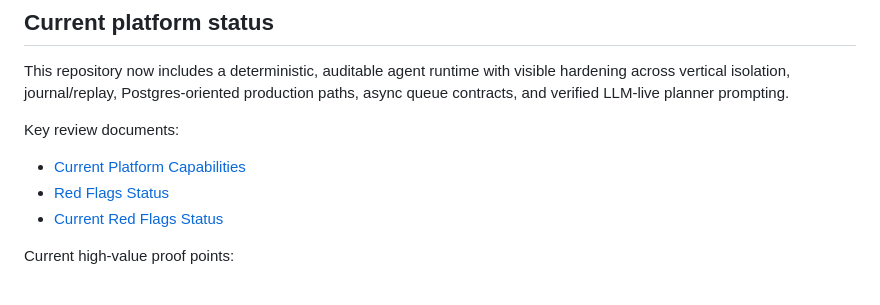
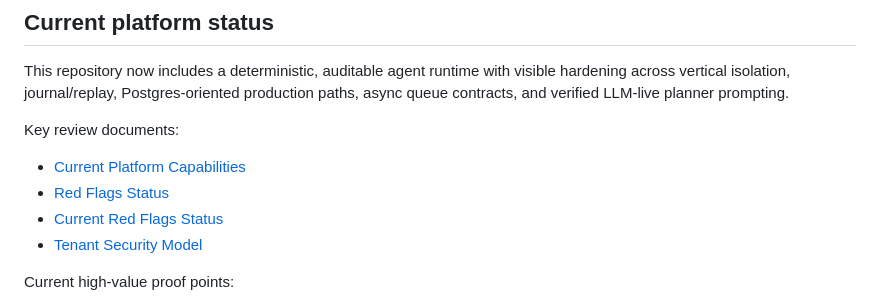
Before and after one commit to crasofuentes-hub/deterministic-agent-system, a Markdown page: README.md, the part around the change. GitHub-like rendering.

Commit message:
docs(security): document tenant ownership model

```diff
--- a/README.md
+++ b/README.md
@@ -1231,6 +1231,7 @@ Key review documents:
 - [Current Platform Capabilities](docs/current-platform-capabilities.md)
 - [Red Flags Status](docs/red-flags-status.md)
 - [Current Red Flags Status](docs/red-flags-current-status.md)
+- [Tenant Security Model](docs/tenant-security-model.md)
 
 Current high-value proof points:
 
```
Also changed, not shown: docs/red-flags-current-status.md (+23 -0 lines), docs/tenant-security-model.md (added, +105 -0 lines).
